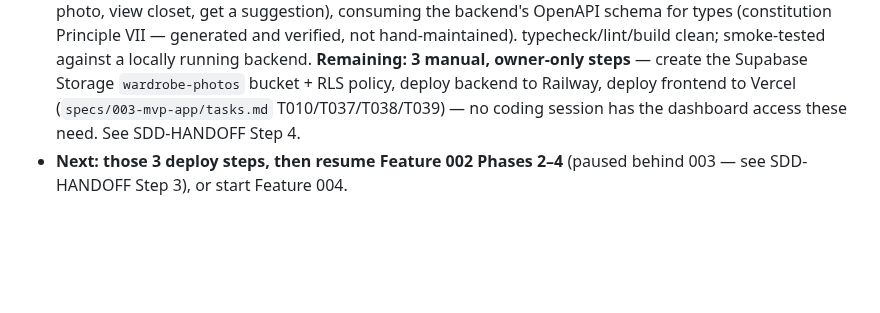
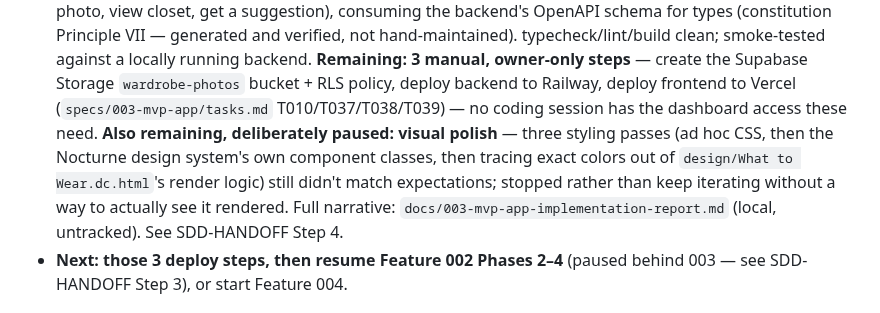
Before and after one commit to fatemenajafi135/what-to-wear, a Markdown page: CLAUDE.md, the part around the change. GitHub-like rendering; blank space fills up the shorter version.

```diff
--- a/CLAUDE.md
+++ b/CLAUDE.md
@@ -88,7 +88,14 @@ So:
   manual, owner-only steps** — create the Supabase Storage `wardrobe-photos`
   bucket + RLS policy, deploy backend to Railway, deploy frontend to Vercel
   (`specs/003-mvp-app/tasks.md` T010/T037/T038/T039) — no coding session has
-  the dashboard access these need. See SDD-HANDOFF Step 4.
+  the dashboard access these need. **Also remaining, deliberately paused:
+  visual polish** — three styling passes (ad hoc CSS, then the Nocturne
+  design system's own component classes, then tracing exact colors out of
+  `design/What to Wear.dc.html`'s render logic) still didn't match
+  expectations; stopped rather than keep iterating without a way to
+  actually see it rendered. Full narrative:
+  `docs/003-mvp-app-implementation-report.md` (local, untracked). See
+  SDD-HANDOFF Step 4.
 - **Next: those 3 deploy steps, then resume Feature 002 Phases 2–4** (paused
   behind 003 — see SDD-HANDOFF Step 3), or start Feature 004.
 
```
Also changed, not shown: docs/SDD-HANDOFF.md (+11 -3 lines).
